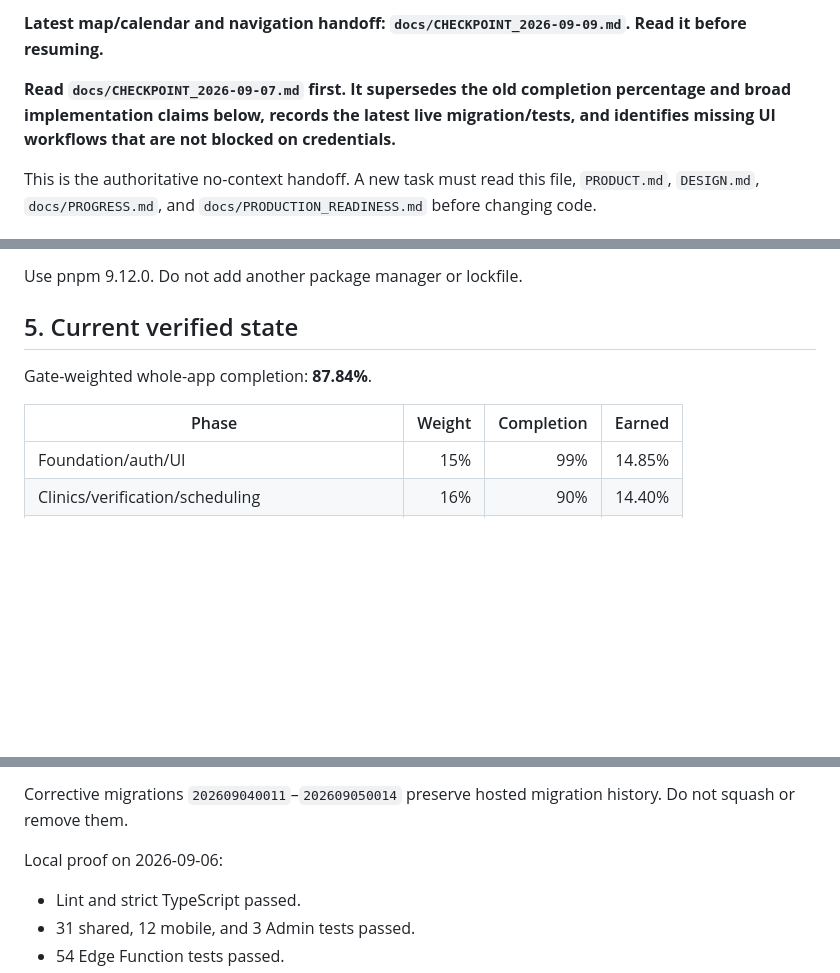
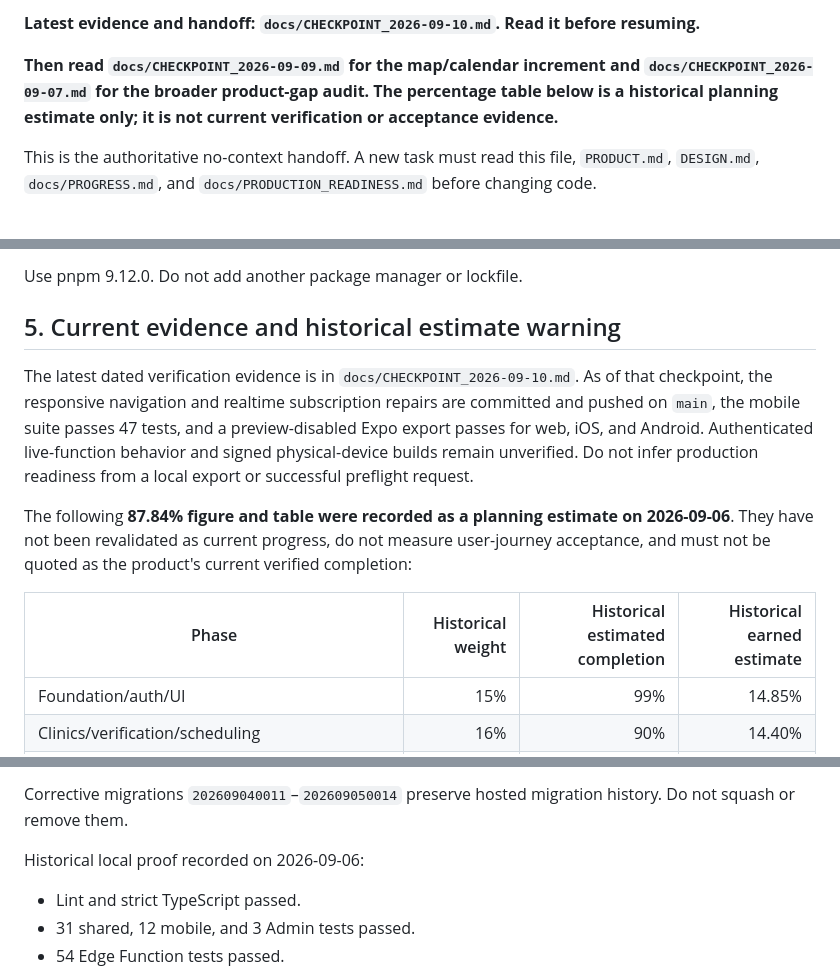
Before and after one commit to shashanksbharadwaj161/Amardentistappointmentapp, a Markdown page: docs/CONTINUATION.md, 3 parts joined by grey strips. Drawn GitHub-style; blank space fills up the shorter version.

Commit message:
Record verified navigation delivery and reconciled client review

```diff
--- a/docs/CONTINUATION.md
+++ b/docs/CONTINUATION.md
@@ -4,7 +4,7 @@ Updated: 2026-09-09
 
-**Latest map/calendar and navigation handoff: `docs/CHECKPOINT_2026-09-09.md`. Read it before resuming.**
+**Latest evidence and handoff: `docs/CHECKPOINT_2026-09-10.md`. Read it before resuming.**
 
-**Read `docs/CHECKPOINT_2026-09-07.md` first. It supersedes the old completion percentage and broad implementation claims below, records the latest live migration/tests, and identifies missing UI workflows that are not blocked on credentials.**
+**Then read `docs/CHECKPOINT_2026-09-09.md` for the map/calendar increment and `docs/CHECKPOINT_2026-09-07.md` for the broader product-gap audit. The percentage table below is a historical planning estimate only; it is not current verification or acceptance evidence.**
 
 This is the authoritative no-context handoff. A new task must read this file, `PRODUCT.md`, `DESIGN.md`, `docs/PROGRESS.md`, and `docs/PRODUCTION_READINESS.md` before changing code.
 
@@ -99,11 +99,13 @@ Before marking a major surface done, inspect compact and wide layouts, English/B
 
 Use pnpm 9.12.0. Do not add another package manager or lockfile.
 
-## 5. Current verified state
+## 5. Current evidence and historical estimate warning
 
-Gate-weighted whole-app completion: **87.84%**.
+The latest dated verification evidence is in `docs/CHECKPOINT_2026-09-10.md`. As of that checkpoint, the responsive navigation and realtime subscription repairs are committed and pushed on `main`, the mobile suite passes 47 tests, and a preview-disabled Expo export passes for web, iOS, and Android. Authenticated live-function behavior and signed physical-device builds remain unverified. Do not infer production readiness from a local export or successful preflight request.
 
-| Phase | Weight | Completion | Earned |
+The following **87.84% figure and table were recorded as a planning estimate on 2026-09-06**. They have not been revalidated as current progress, do not measure user-journey acceptance, and must not be quoted as the product's current verified completion:
+
+| Phase | Historical weight | Historical estimated completion | Historical earned estimate |
 | --- | ---: | ---: | ---: |
 | Foundation/auth/UI | 15% | 99% | 14.85% |
 | Clinics/verification/scheduling | 16% | 90% | 14.40% |
@@ -132,7 +134,7 @@ The live run found and repaired:
 
 Corrective migrations `202609040011`–`202609050014` preserve hosted migration history. Do not squash or remove them.
 
-Local proof on 2026-09-06:
+Historical local proof recorded on 2026-09-06:
 
 - Lint and strict TypeScript passed.
 - 31 shared, 12 mobile, and 3 Admin tests passed.
```
Also changed, not shown: other parts of docs/CONTINUATION.md (+2 -2 lines), docs/CHECKPOINT_2026-09-10.md (added, +115 -0 lines), docs/CLAUDE_CLIENT_REVIEW.md (added, +43 -0 lines).
